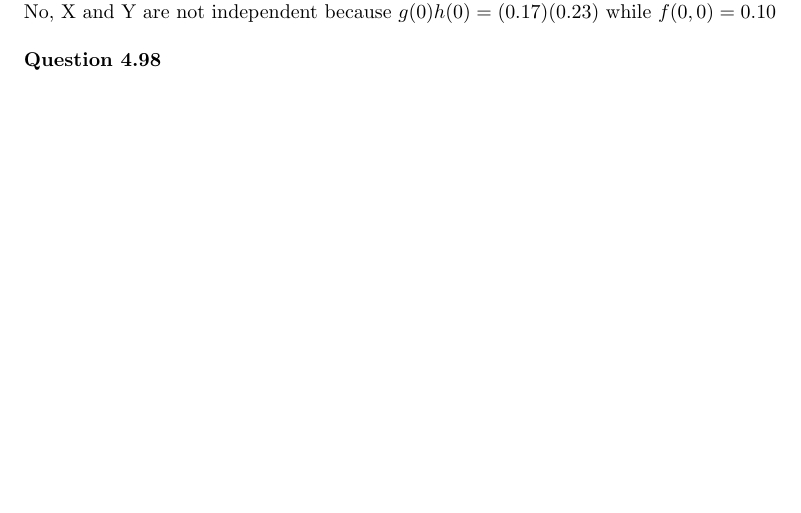
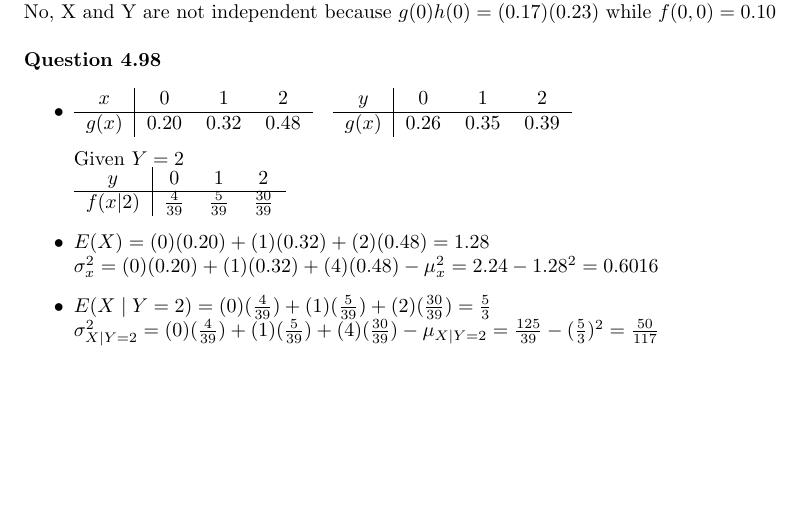
Before and after one commit to andrew1421lee/Fall_2017_Latex_Documents, a LaTeX problem sheet (MATH327/homework4.tex): part of page 3 of 3, cut so that both start at the same text. Compiled offline with pdfLaTeX.

Commit message:
done; fuck

```diff
--- a/MATH327/homework4.tex
+++ b/MATH327/homework4.tex
@@ -101,5 +101,28 @@
     \textbf{Question 4.92}\\
         No, X and Y are not independent because $g(0)h(0) = (0.17)(0.23)$ while $f(0,0)=0.10$
         \\\\
-    \textbf{Question 4.98}\\
+    \textbf{Question 4.98}
+    \begin{itemize}
+        \item \begin{tabular}{c|c c c}
+                  $x$ & 0 & 1 & 2\\
+                  \hline
+                  $g(x)$ & 0.20 & 0.32 & 0.48
+              \end{tabular} \text{    }
+              \begin{tabular}{c|c c c}
+                $y$ & 0 & 1 & 2\\
+                \hline
+                $g(x)$ & 0.26 & 0.35 & 0.39
+              \end{tabular}\\\\
+              Given $Y=2$\\
+              \begin{tabular}{c|c c c}
+                $y$ & 0 & 1 & 2\\
+                \hline
+                $f(x|2)$ & $\frac{4}{39}$ & $\frac{5}{39}$ & $\frac{30}{39}$
+              \end{tabular}
+        \item $E(X) = (0)(0.20)+(1)(0.32)+(2)(0.48) = 1.28$\\
+              $\sigma_x^2 = (0)(0.20) + (1)(0.32) + (4)(0.48) - \mu_x^2= 2.24 - 1.28^2 = 0.6016$
+        \item $E(X\mid Y = 2) = (0)(\frac{4}{39}) + (1)(\frac{5}{39}) + (2)(\frac{30}{39}) = \frac{5}{3}$\\
+              $\sigma_{X\mid Y=2}^2 = (0)(\frac{4}{39}) + (1)(\frac{5}{39}) + (4)(\frac{30}{39}) - \mu_{X\mid Y=2}= \frac{125}{39} - (\frac{5}{3})^2 = \frac{50}{117}$
+    \end{itemize}
+
 \end{document}
```
Also changed, not shown: MATH327/homework4.pdf.
